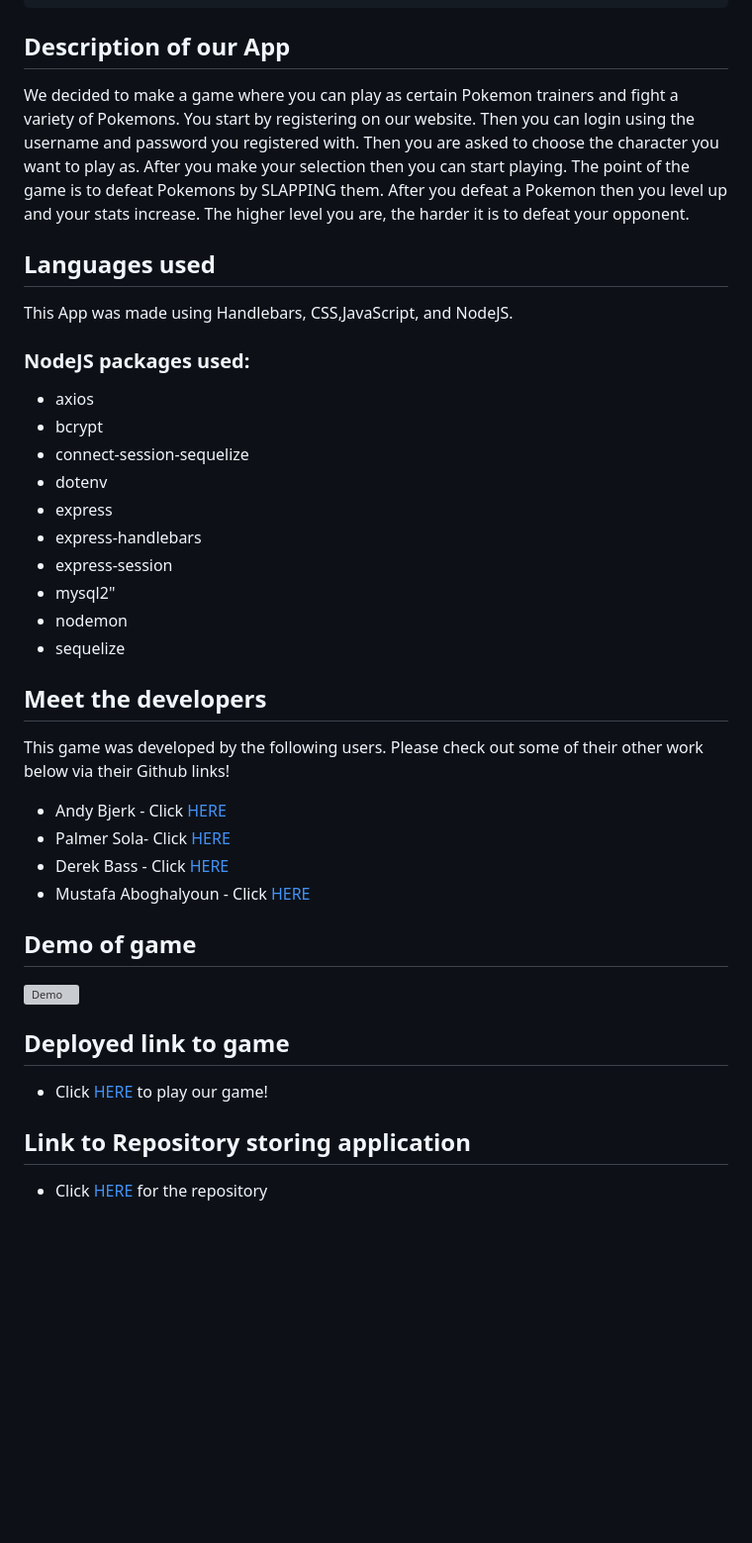
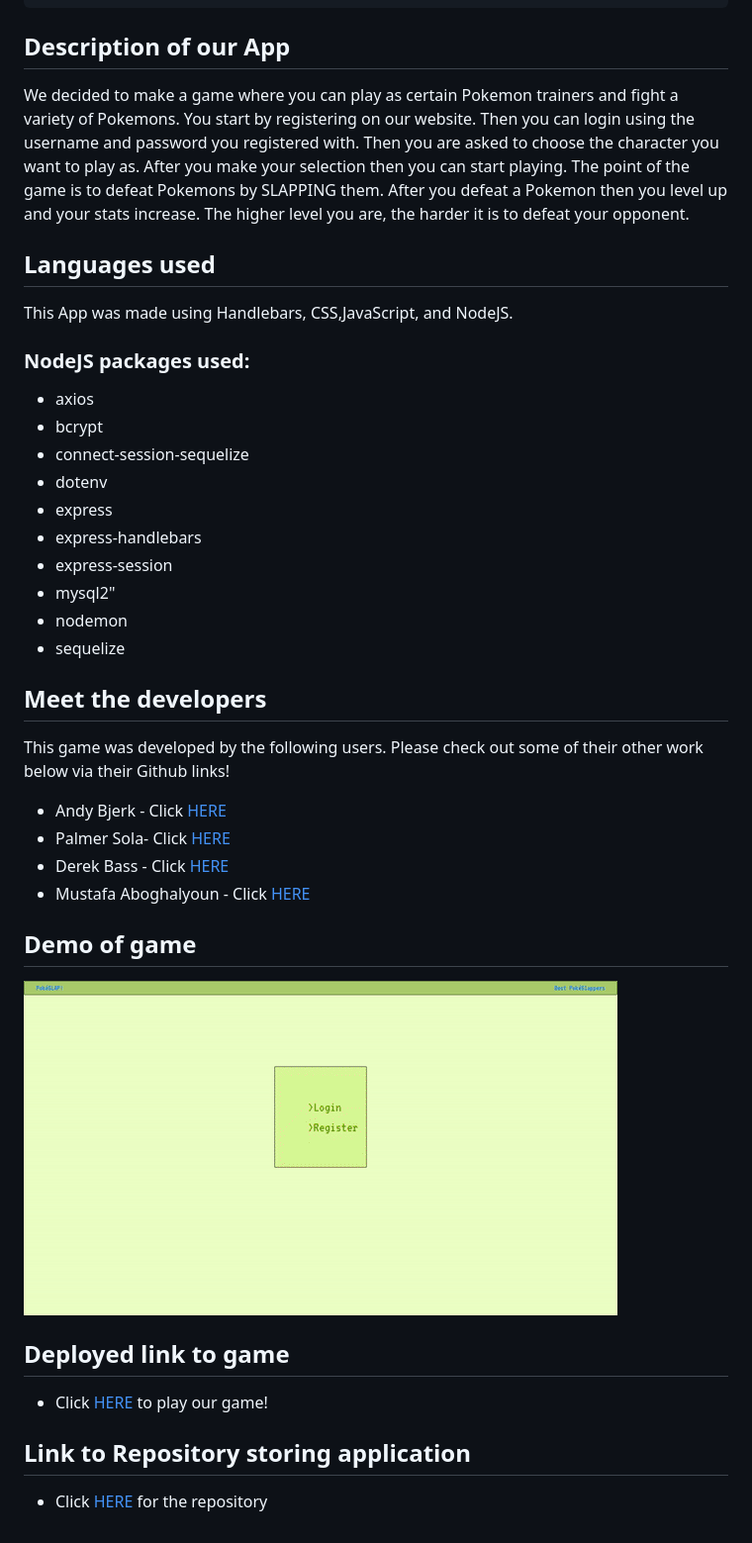
Before and after one commit to palmersola/Pokemon-SLAP, a Markdown page: README.md, the part around the change printed below. Shown: that part at 99% size. Rendered like a GitHub page; pictures changed too: front/assets/Pokeslap_Gif.gif (added); blank space fills up the shorter version; grey boxes are pictures that could not be loaded.

````diff
--- a/README.md
+++ b/README.md
@@ -18,34 +19,43 @@ THEN I lose my level progress, and get reset back to the start of the game.
 ```
 
 ## Description of our App
+
 We decided to make a game where you can play as certain Pokemon trainers and fight a variety of Pokemons. You start by registering on our website. Then you can login using the username and password you registered with. Then you are asked to choose the character you want to play as. After you make your selection then you can start playing. The point of the game is to defeat Pokemons by SLAPPING them. After you defeat a Pokemon then you level up and your stats increase. The higher level you are, the harder it is to defeat your opponent.
 
 ## Languages used
+
 This App was made using Handlebars, CSS,JavaScript, and NodeJS.
+
 ### NodeJS packages used:
-* axios
-* bcrypt
-* connect-session-sequelize
-* dotenv
-* express
-* express-handlebars
-* express-session
-* mysql2"
-* nodemon
-* sequelize
+
+- axios
+- bcrypt
+- connect-session-sequelize
+- dotenv
+- express
+- express-handlebars
+- express-session
+- mysql2"
+- nodemon
+- sequelize
 
 ## Meet the developers
+
 This game was developed by the following users. Please check out some of their other work below via their Github links!
 
-* Andy Bjerk - Click [HERE](https://github.com/savoryboi)
-* Palmer Sola- Click [HERE](https://github.com/palmersola)
-* Derek Bass - Click [HERE](https://github.com/Derjbass)
-* Mustafa Aboghalyoun - Click [HERE](https://github.com/KappaMustafa)
+- Andy Bjerk - Click [HERE](https://github.com/savoryboi)
+- Palmer Sola- Click [HERE](https://github.com/palmersola)
+- Derek Bass - Click [HERE](https://github.com/Derjbass)
+- Mustafa Aboghalyoun - Click [HERE](https://github.com/KappaMustafa)
+
 ## Demo of game
-![Demo](./assets/images/)
+
+![Demo](./front/assets/Pokeslap_Gif.gif)
 
 ## Deployed link to game
-* Click [HERE](https://github.com/palmersola/Pokemon-SLAP) to play our game!
+
+- Click [HERE](https://github.com/palmersola/Pokemon-SLAP) to play our game!
 
 ## Link to Repository storing application
-* Click [HERE](https://github.com/palmersola/Pokemon-SLAP) for the repository
+
+- Click [HERE](https://github.com/palmersola/Pokemon-SLAP) for the repository
````
Also changed, not shown: other parts of README.md (+1 -0 lines), 3 other files.
